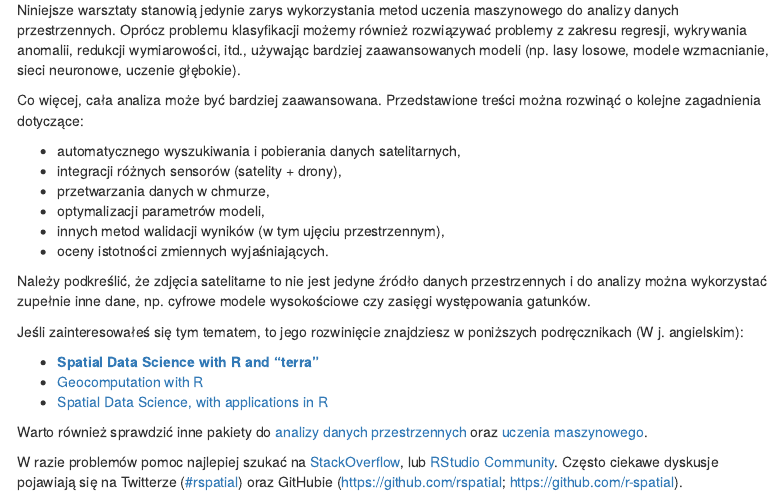
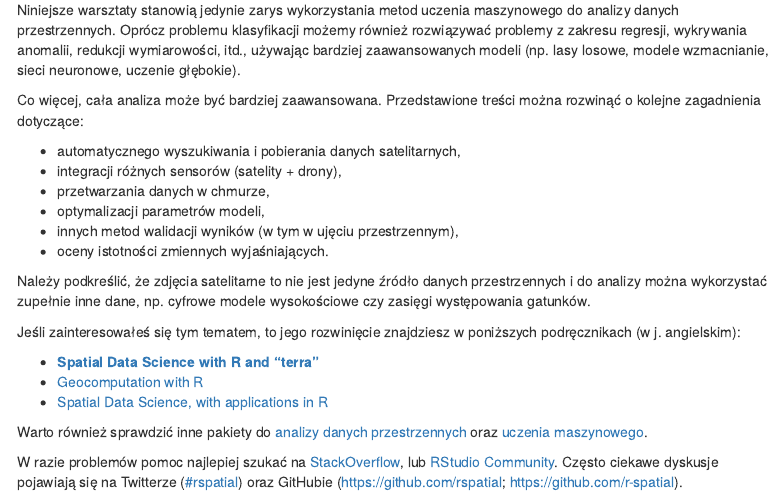
Before and after one commit to kadyb/GEOINF2022, an R Markdown document (Klasyfikacja.Rmd): the page in a window 1100 px wide, from 7280 px down. Rendered offline with R 4.5, knitr and Pandoc, with nearby package versions; some code elsewhere in the file could not run offline; menus at the side of the page are left out.

Commit message:
fix typos

```diff
--- a/Klasyfikacja.Rmd
+++ b/Klasyfikacja.Rmd
@@ -310,7 +310,7 @@ można rozwinąć o kolejne zagadnienia dotyczące:
 - integracji różnych sensorów (satelity + drony),
 - przetwarzania danych w chmurze,
 - optymalizacji parametrów modeli,
-- innych metod walidacji wyników (w tym ujęciu przestrzennym),
+- innych metod walidacji wyników (w tym w ujęciu przestrzennym),
 - oceny istotności zmiennych wyjaśniających.
 
 Należy podkreślić, że zdjęcia satelitarne to nie jest jedyne źródło danych
```
Also changed, not shown: Klasyfikacja.Rmd (2 more changed lines).
